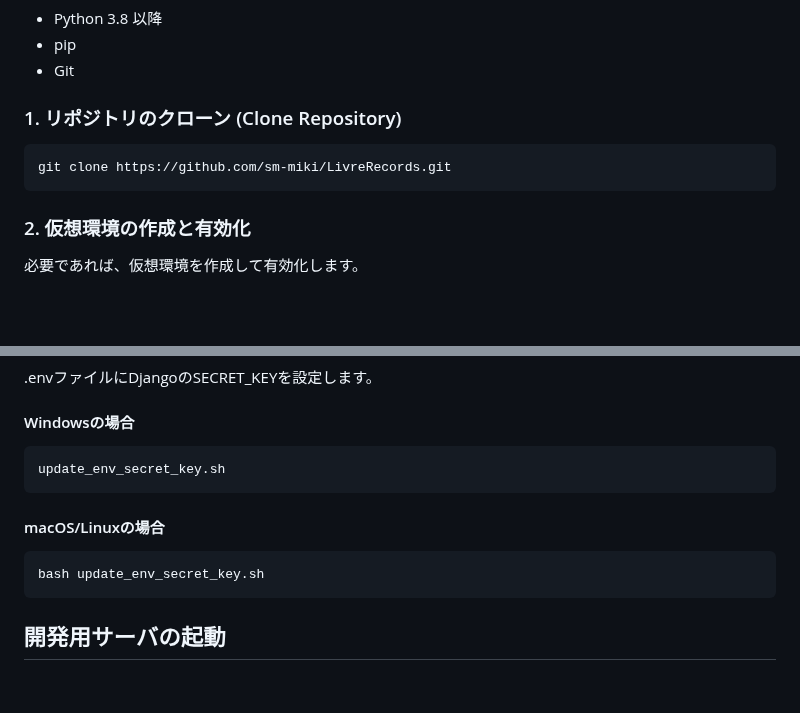
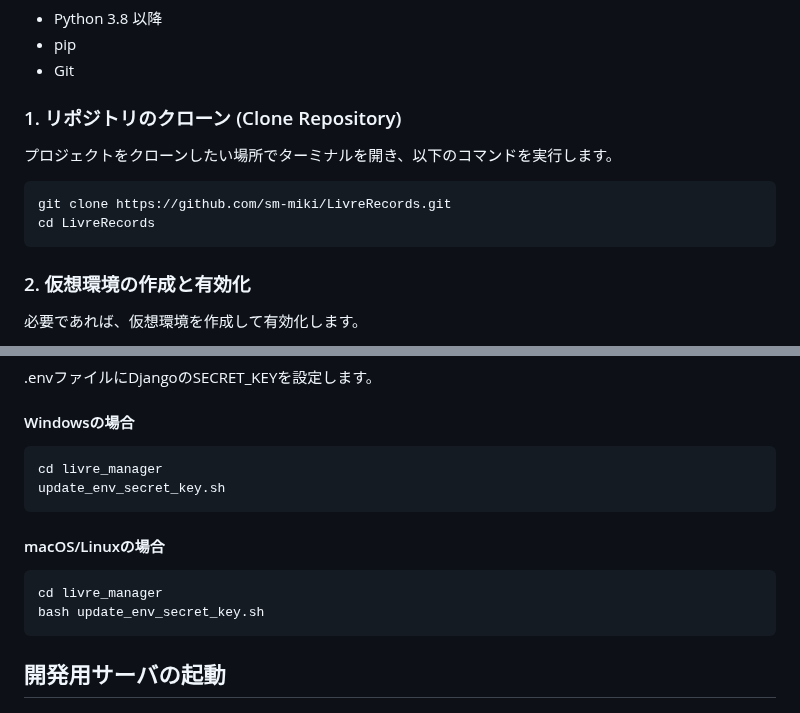
Before and after one commit to sm-miki/LivreRecords, a Markdown page: README.md, 2 parts joined by grey strips. Drawn GitHub-style; blank space fills up the shorter version.

Commit message:
update: 導入手順の修正

````diff
--- a/README.md
+++ b/README.md
@@ -66,8 +66,11 @@ LivreRecordsは、個人による書籍の入手や購入記録を管理する
 
 ### 1. リポジトリのクローン (Clone Repository)
 
+プロジェクトをクローンしたい場所でターミナルを開き、以下のコマンドを実行します。
+
  ```bash
  git clone https://github.com/sm-miki/LivreRecords.git
+ cd LivreRecords
  ```
 
 ### 2. 仮想環境の作成と有効化
@@ -100,12 +103,14 @@ pip install -r requirements.txt
 #### Windowsの場合
 
 ```bash
+cd livre_manager
 update_env_secret_key.sh
 ```
 
 #### macOS/Linuxの場合
 
 ```bash
+cd livre_manager
 bash update_env_secret_key.sh
 ```
 
````
